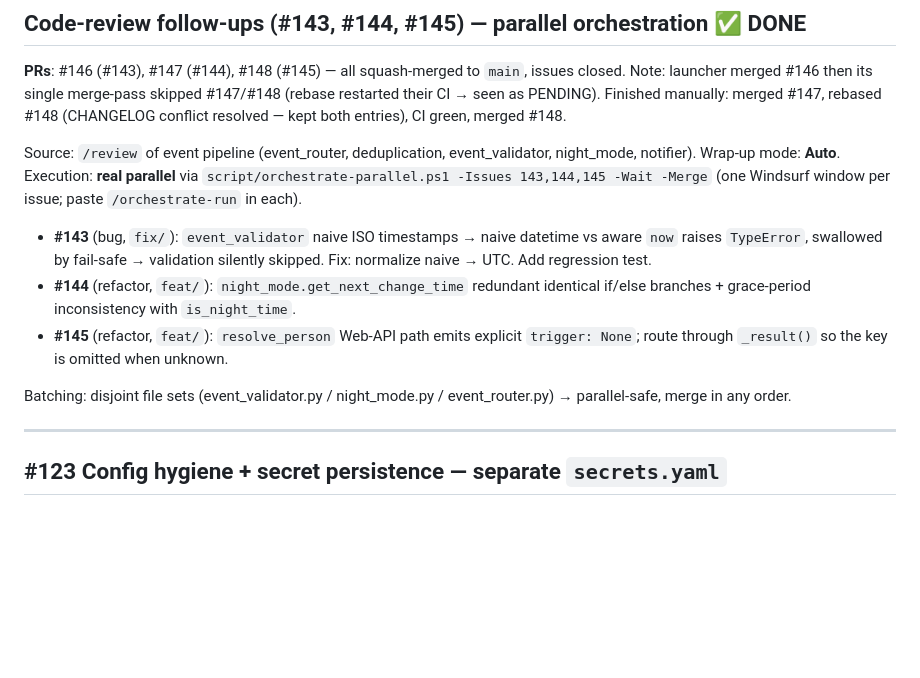
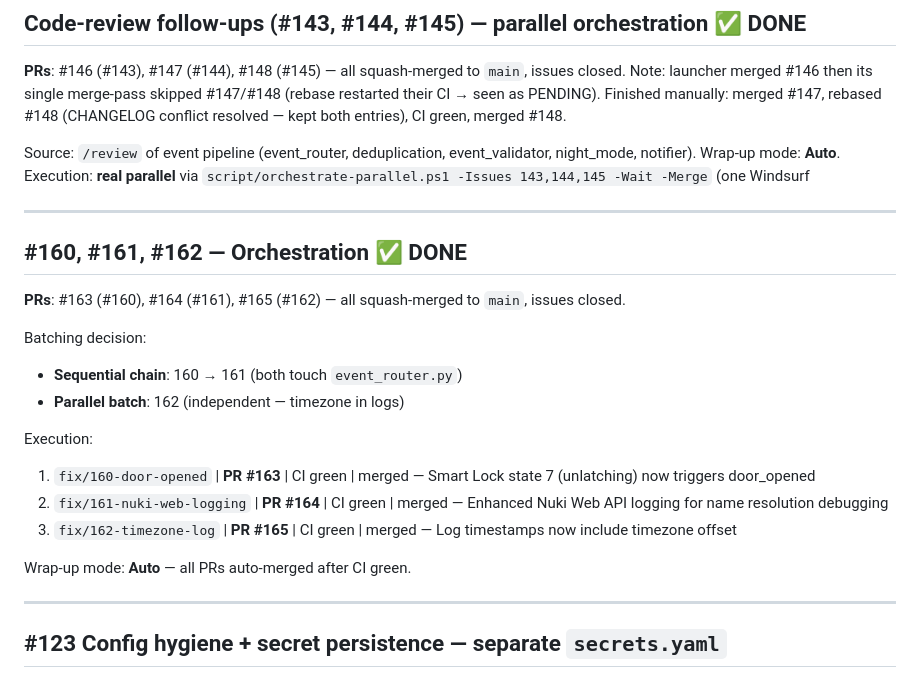
Before and after one commit to nicdobler/NukiBlinker, a Markdown page: tasks/todo.md, the part around the change. Rendered like a GitHub page; blank space fills up the shorter version.

Commit message:
chore: log #160, #161, #162 orchestration completion in todo.md (#166)
Co-authored-by: Dobler Gaudiano Nicolas <136292425+nicdobler@users.noreply.github.com>

```diff
--- a/tasks/todo.md
+++ b/tasks/todo.md
@@ -48,18 +48,23 @@ restarted their CI → seen as PENDING). Finished manually: merged #147, rebased
 Source: `/review` of event pipeline (event_router, deduplication, event_validator,
 night_mode, notifier). Wrap-up mode: **Auto**. Execution: **real parallel** via
 `script/orchestrate-parallel.ps1 -Issues 143,144,145 -Wait -Merge` (one Windsurf
-window per issue; paste `/orchestrate-run` in each).
 
-- **#143** (bug, `fix/`): `event_validator` naive ISO timestamps → naive datetime
-  vs aware `now` raises `TypeError`, swallowed by fail-safe → validation silently
-  skipped. Fix: normalize naive → UTC. Add regression test.
-- **#144** (refactor, `feat/`): `night_mode.get_next_change_time` redundant
-  identical if/else branches + grace-period inconsistency with `is_night_time`.
-- **#145** (refactor, `feat/`): `resolve_person` Web-API path emits explicit
-  `trigger: None`; route through `_result()` so the key is omitted when unknown.
+---
 
-Batching: disjoint file sets (event_validator.py / night_mode.py / event_router.py)
-→ parallel-safe, merge in any order.
+## #160, #161, #162 — Orchestration ✅ DONE
+
+**PRs**: #163 (#160), #164 (#161), #165 (#162) — all squash-merged to `main`, issues closed.
+
+Batching decision:
+- **Sequential chain**: 160 → 161 (both touch `event_router.py`)
+- **Parallel batch**: 162 (independent — timezone in logs)
+
+Execution:
+1. `fix/160-door-opened` | **PR #163** | CI green | merged — Smart Lock state 7 (unlatching) now triggers door_opened
+2. `fix/161-nuki-web-logging` | **PR #164** | CI green | merged — Enhanced Nuki Web API logging for name resolution debugging
+3. `fix/162-timezone-log` | **PR #165** | CI green | merged — Log timestamps now include timezone offset
+
+Wrap-up mode: **Auto** — all PRs auto-merged after CI green.
 
 ---
 
```
